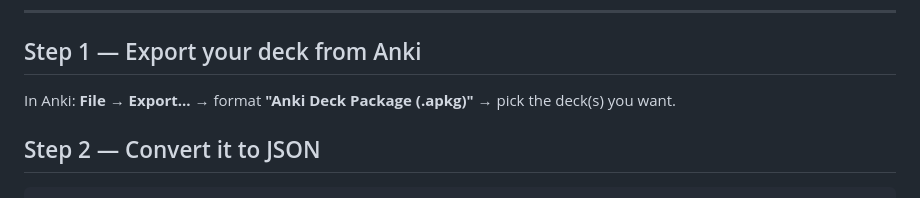
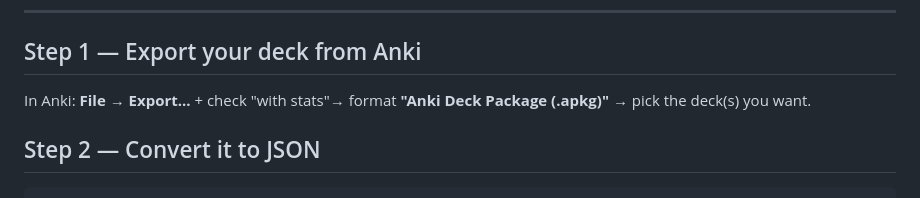
Before and after one commit to antoine123456/antoine123456.github.io, a Markdown page: README.md, the part around the change. Rendered like a GitHub page.

Commit message:
Modify Anki export instructions in README
Updated export instructions to include 'with stats' option.

```diff
--- a/README.md
+++ b/README.md
@@ -21,7 +21,7 @@ espanol-trainer/
 
 ## Step 1 — Export your deck from Anki
 
-In Anki: **File → Export...** → format **"Anki Deck Package (.apkg)"** → pick the deck(s) you want.
+In Anki: **File → Export...** + check "with stats"→ format **"Anki Deck Package (.apkg)"** → pick the deck(s) you want.
 
 ## Step 2 — Convert it to JSON
 
```
